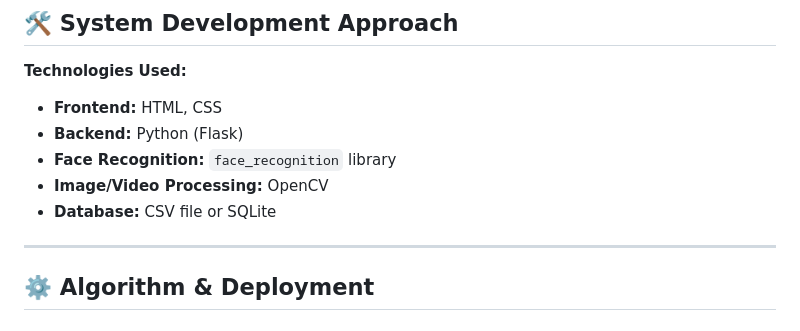
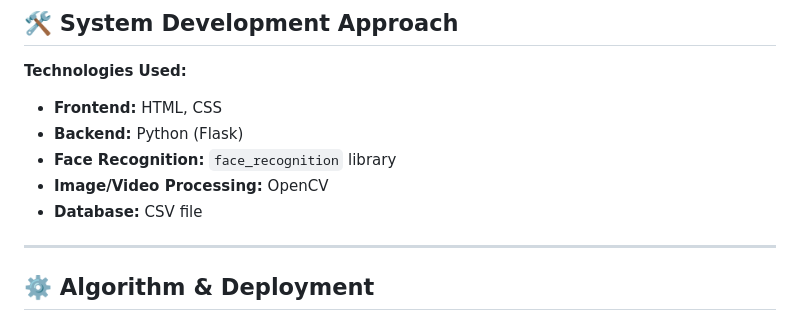
Before and after one commit to sahanashettygithub/face_recognition_attendancesystem, a Markdown page: README.md, the part around the change. Drawn GitHub-style.

```diff
--- a/README.md
+++ b/README.md
@@ -27,7 +27,7 @@ This project implements a Face Recognition-based Attendance System that:
 - **Backend:** Python (Flask)
 - **Face Recognition:** `face_recognition` library
 - **Image/Video Processing:** OpenCV
-- **Database:** CSV file or SQLite
+- **Database:** CSV file
 
 ---
 
```
